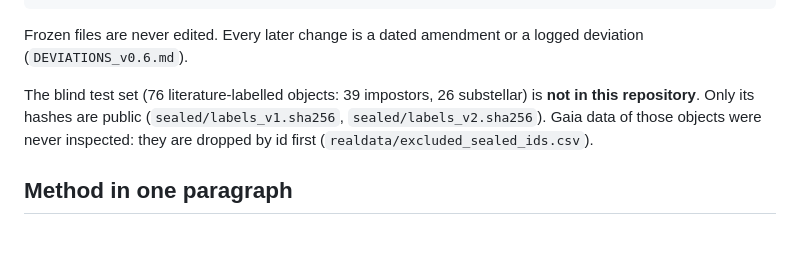
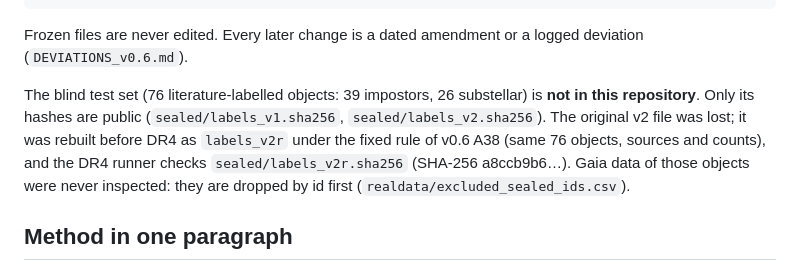
Before and after one commit to omaraabdul10-coder/GAIA-FP, a Markdown page: README.md, the part around the change. Drawn GitHub-style; blank space fills up the shorter version.

Commit message:
README: name labels_v2r (v0.6 A38) as the sealed label file the DR4 runner checks
Co-Authored-By: Claude Opus 5.5 <noreply@anthropic.com>
Claude-Session: https://claude.ai/code/session_01XPAoDv8e9TzdWZBomuzr5s

```diff
--- a/README.md
+++ b/README.md
@@ -24,7 +24,7 @@ sha256sum -c FREEZE_MANIFEST_v0.5.sha256      # must print OK for all 56 files
 
 Frozen files are never edited. Every later change is a dated amendment or a logged deviation (`DEVIATIONS_v0.6.md`).
 
-The blind test set (76 literature-labelled objects: 39 impostors, 26 substellar) is **not in this repository**. Only its hashes are public (`sealed/labels_v1.sha256`, `sealed/labels_v2.sha256`). Gaia data of those objects were never inspected: they are dropped by id first (`realdata/excluded_sealed_ids.csv`).
+The blind test set (76 literature-labelled objects: 39 impostors, 26 substellar) is **not in this repository**. Only its hashes are public (`sealed/labels_v1.sha256`, `sealed/labels_v2.sha256`). The original v2 file was lost; it was rebuilt before DR4 as `labels_v2r` under the fixed rule of v0.6 A38 (same 76 objects, sources and counts), and the DR4 runner checks `sealed/labels_v2r.sha256` (SHA-256 a8ccb9b6…). Gaia data of those objects were never inspected: they are dropped by id first (`realdata/excluded_sealed_ids.csv`).
 
 ## Method in one paragraph
 
```
